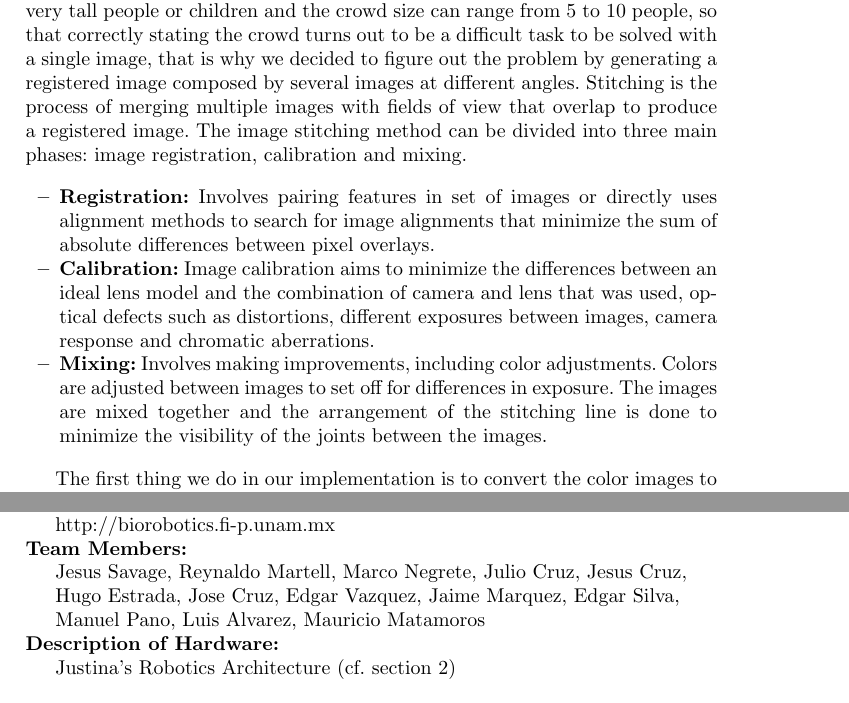
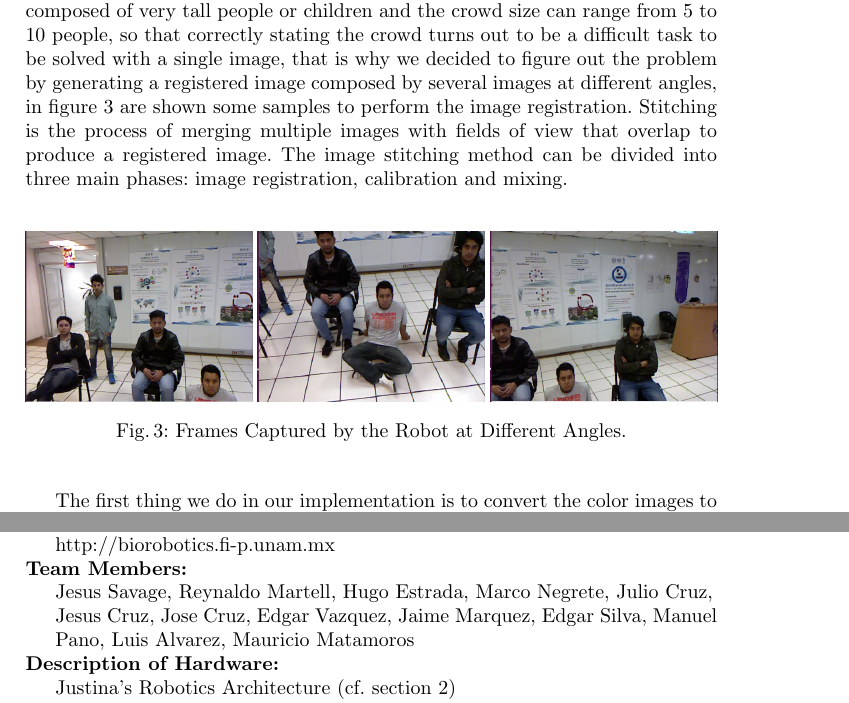
Before and after one commit to RobotJustina/TDP_Robocup, a LaTeX thesis (TDPRobocup.tex): two parts of pages 6 and 9 of 9, joined at a grey line, cut so that both start at the same text. Compiled offline with pdfLaTeX.

Commit message:
adding the individual images of the panoramic image

```diff
--- a/TDPRobocup.tex
+++ b/TDPRobocup.tex
@@ -247,17 +247,28 @@ In RoboCup@Home 2017 our robot was awarded as the best in Speech and Natural Lan
 
 
 \subsection{Facial detection through multiple images using RGB cameras}\label{subsec:FacialReco}
-The facial detection is one of the most primordial tasks that a service robot must be able to perform, proof of them is that in the RoboCup@Home there is a test in which the robot must correctly state the number of people who make up a crowd, these people can  be stand, sit and even lie down, the crowd can be composed of very tall people or children and the crowd size can range from 5 to 10 people, so that correctly stating the crowd turns out to be a difficult task to be solved with a single image, that is why we decided to figure out the problem by generating a registered image composed by several images at different angles. Stitching is the process of merging multiple images with fields of view that overlap to produce a registered image. %Most image stitching techniques require almost exact overlaps between images to produce splendid results.
+The facial detection is one of the most primordial tasks that a service robot must be able to perform, proof of them is that in the RoboCup@Home there is a test in which the robot must correctly state the number of people who make up a crowd, these people can  be stand, sit and even lie down, the crowd can be composed of very tall people or children and the crowd size can range from 5 to 10 people, so that correctly stating the crowd turns out to be a difficult task to be solved with a single image, that is why we decided to figure out the problem by generating a registered image composed by several images at different angles, in figure \ref {frames} are shown some samples to perform the image registration. Stitching is the process of merging multiple images with fields of view that overlap to produce a registered image. %Most image stitching techniques require almost exact overlaps between images to produce splendid results.
 The image stitching method can be divided into three main phases: image registration, calibration and mixing.
 
-\begin{itemize}
-	\item \textbf{Registration:} Involves pairing features in set of images or directly uses alignment methods to search for image alignments that minimize the sum of absolute differences between pixel overlays.
-	\item \textbf{Calibration:} Image calibration aims to minimize the differences between an ideal lens model and the combination of camera and lens that was used, optical defects such as distortions, different exposures between images, camera response and chromatic aberrations.
-	\item \textbf{Mixing:} Involves making improvements, including color adjustments. Colors are adjusted between images to set off for differences in exposure. The images are mixed together and the arrangement of the stitching line is done to minimize the visibility of the joints between the images.
-\end{itemize}
+%\begin{itemize}
+%	\item \textbf{Registration:}% Involves pairing features in set of images or directly uses alignment methods to search for image alignments that minimize the sum of absolute differences between pixel overlays.
+%	\item \textbf{Calibration:} %Image calibration aims to minimize the differences between an ideal lens model and the combination of camera and lens that was used, optical defects such as distortions, different exposures between images, camera response and chromatic aberrations.
+%	\item \textbf{Mixing:} %Involves making improvements, including color adjustments. Colors are adjusted between images to set off for differences in exposure. The images are mixed together and the arrangement of the stitching line is done to minimize the visibility of the joints between the images.
+%\end{itemize}
+\begin {figure}[h]
+	\centering
+	\includegraphics[angle=0, height= 3cm, width=4cm]{Figures/pano3.png}
+	\includegraphics[angle=0, height= 3cm, width=4cm]{Figures/pano2.png}
+	\includegraphics[angle=0, height= 3cm, width=4cm]{Figures/pano1.png}
+	\caption{Frames Captured by the Robot at Different Angles.}
+	\label{frames}
+\end {figure}
+
+The first thing we do in our implementation is to convert the color images to grayscale images, then we use SURF \cite{surf} as a feature detector. The next step is to perform pairing of the detectors using FLANN \cite{flann}, we also execute a computation to obtain the maximum and minimum distances of the points of interest. We later found the homography matrix using RANSAC \cite{ransac}. Finally we combined the images using the homography matrix. All this process is done iteratively, first we start with two images, to the union of those two images we can join another and so on. Once we have the registered image, we work with it to compute the facial detection. The results are shown in figure \ref{pano_image}.
 
 
-The first thing we do in our implementation is to convert the color images to grayscale images, then we use SURF \cite{surf} as a feature detector. The next step is to perform pairing of the detectors using FLANN \cite{flann}, we also execute a computation to obtain the maximum and minimum distances of the points of interest. We later found the homography matrix using RANSAC \cite{ransac}. Finally we combined the images using the homography matrix. All this process is done iteratively, first we start with two images, to the union of those two images we can join another and so on. Once we have the registered image, we work with it to compute the facial detection. The results are shown in figure \ref{pano_image}.
+
+
 
 \begin{figure}[h]
 	\centering
@@ -387,13 +398,13 @@ http://biorobotics.fi-p.unam.mx\\
 {\bf Team Members:}
 
 
-Jesus Savage, Reynaldo Martell, Marco Negrete, Julio Cruz, Jesus Cruz,
+Jesus Savage, Reynaldo Martell, Hugo Estrada, Marco Negrete, Julio Cruz,
 
 
-Hugo Estrada, Jose Cruz, Edgar Vazquez, Jaime Marquez, Edgar Silva,
+Jesus Cruz, Jose Cruz, Edgar Vazquez, Jaime Marquez, Edgar Silva, Manuel
 
 
-Manuel Pano, Luis Alvarez, Mauricio Matamoros\\
+Pano, Luis Alvarez, Mauricio Matamoros\\
 {\bf Description of Hardware:}
 
 Justina's Robotics Architecture (cf. section 2)\\
```
Also changed, not shown: Figures/justina_scheme.png, Figures/pano1.png (added), Figures/pano2.png (added), Figures/pano3.png (added), TDPRobocup.tex (2 more changed lines).
